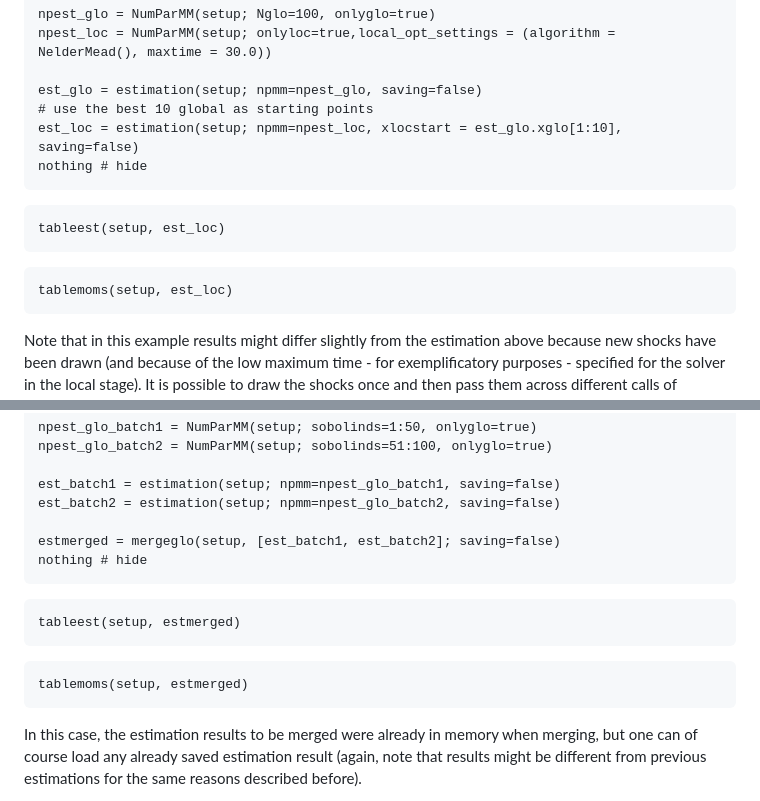
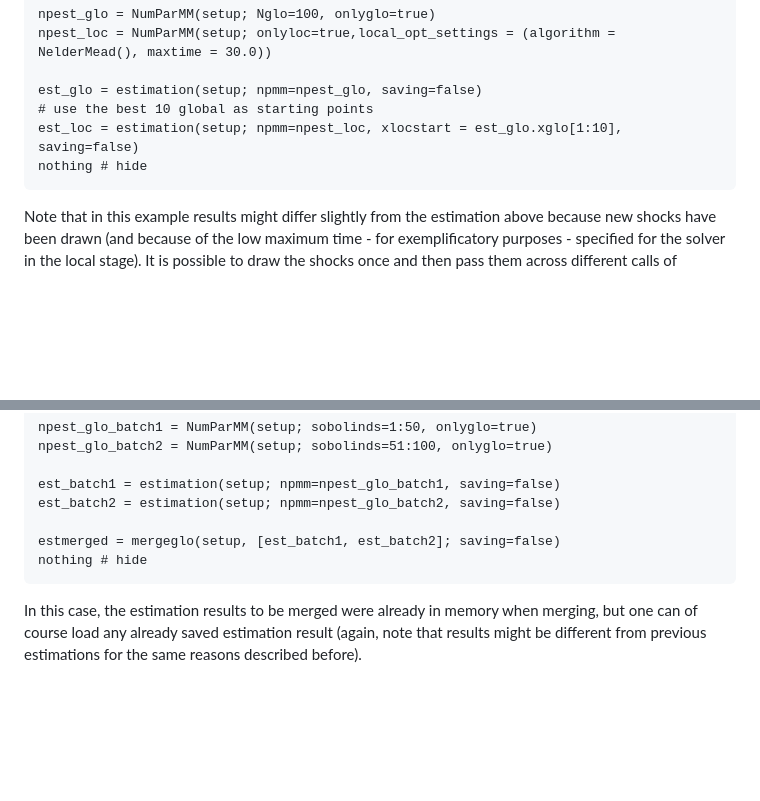
Before and after one commit to ZoltanRacz/MomentMatching.jl, a Markdown page: docs/src/examples.md, 2 parts joined by grey strips. Rendered like a GitHub page; blank space fills up the shorter version.

````diff
--- a/docs/src/examples.md
+++ b/docs/src/examples.md
@@ -551,12 +551,6 @@ est_glo = estimation(setup; npmm=npest_glo, saving=false)
 est_loc = estimation(setup; npmm=npest_loc, xlocstart = est_glo.xglo[1:10], saving=false)
 nothing # hide
 ```
-```@example
-tableest(setup, est_loc)
-```
-```@example
-tablemoms(setup, est_loc)
-```
 Note that in this example results might differ slightly from the estimation above because new shocks have been drawn (and because of the low maximum time - for exemplificatory purposes - specified for the solver in the local stage). It is possible to draw the shocks once and then pass them across different calls of `estimation` with the `presh` option. See the section [`Multithreading and multiprocessing`](@ref Example.Multi) for an example.
 
 ### Merging results
@@ -572,12 +566,6 @@ est_batch2 = estimation(setup; npmm=npest_glo_batch2, saving=false)
 estmerged = mergeglo(setup, [est_batch1, est_batch2]; saving=false)
 nothing # hide
 ```
-```@example
-tableest(setup, estmerged)
-```
-```@example
-tablemoms(setup, estmerged)
-```
 In this case, the estimation results to be merged were already in memory when merging, but one can of course load any already saved estimation result (again, note that results might be different from previous estimations for the same reasons described before).
 
 A similar procedure can be applied for the local stage with the function `mergeloc` (in this case the user needs to specify the starting points to be evaluated with the option `xlocstart` in `estimation`). Finally, the function `mergegloloc` allows to merge together separate global and local results.
````
